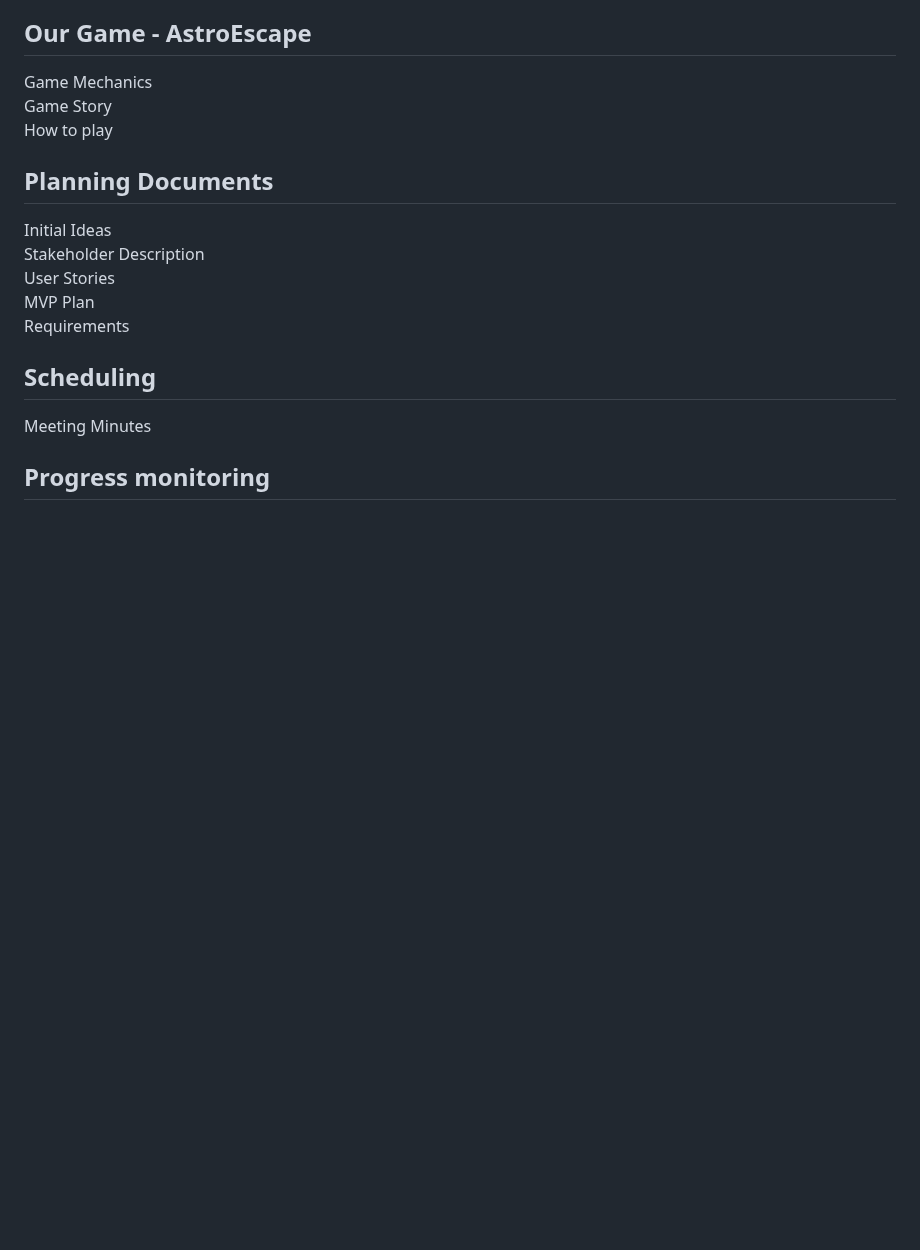
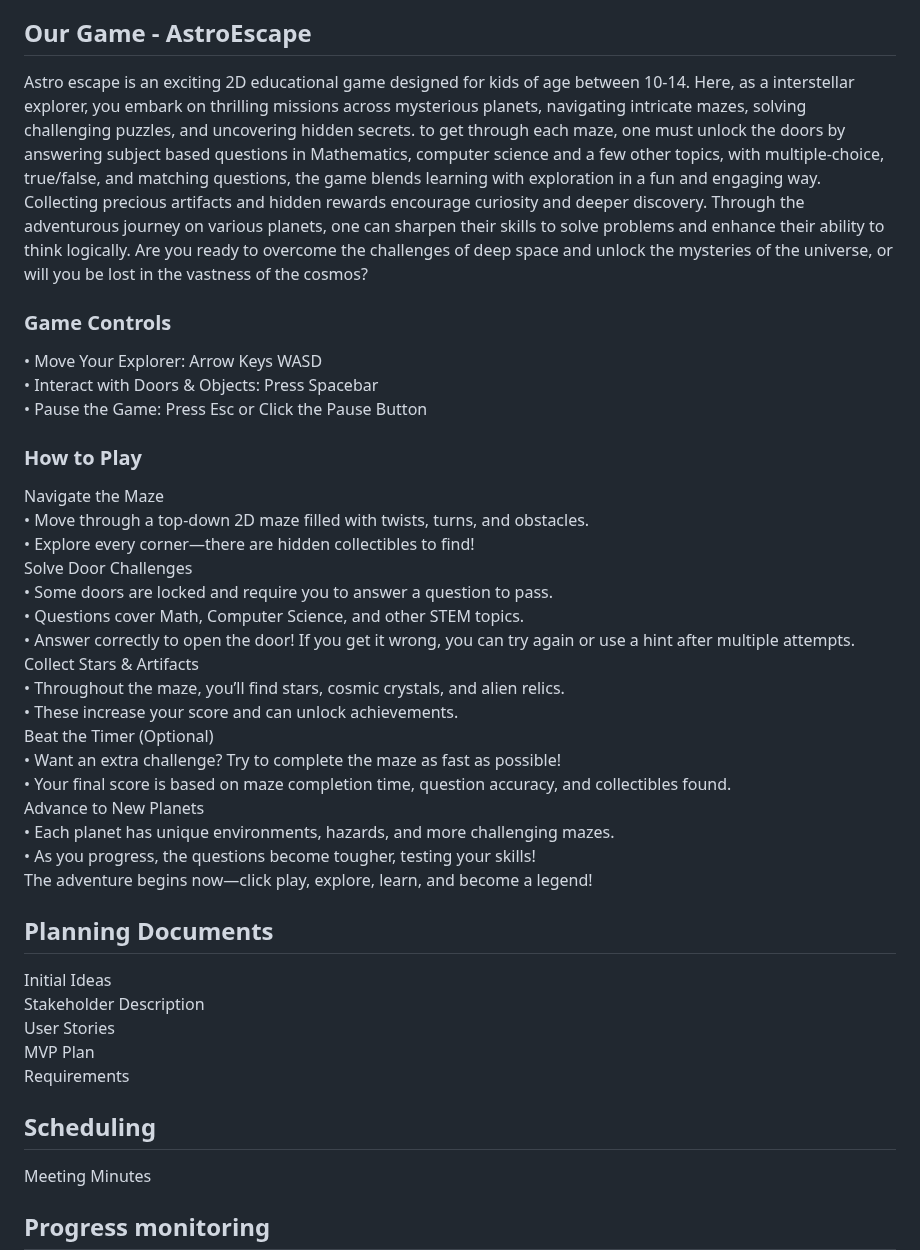
Before and after one commit to ernisk/COMP4024-Team-1, a Markdown page: README.md, the part around the change. Rendered like a GitHub page; blank space fills up the shorter version.

```diff
--- a/README.md
+++ b/README.md
@@ -25,9 +25,31 @@ to use Git, plan your project, and develop it based on use cases and tests. Tota
 should result with a simple playable game at a minimum.
 
 ## Our Game - AstroEscape
-Game Mechanics <br>
-Game Story <br>
-How to play <br>
+Astro escape is an exciting 2D educational game designed for kids of age between 10-14. Here, as a interstellar explorer, you embark on thrilling missions across mysterious planets, navigating intricate mazes, solving challenging puzzles, and uncovering hidden secrets. to get through each maze, one must unlock the doors by answering subject based questions in Mathematics, computer science and a few other topics, with multiple-choice, true/false, and matching questions, the game blends learning with exploration in a fun and engaging way. Collecting precious artifacts and hidden rewards encourage curiosity and deeper discovery. Through the adventurous journey on various planets, one can sharpen their skills to solve problems and enhance their ability to think logically. Are you ready to overcome the challenges of deep space and unlock the mysteries of the universe, or will you be lost in the vastness of the cosmos? <br>
+<h3>Game Controls</h3>
+•	Move Your Explorer: Arrow Keys WASD<br>
+•	Interact with Doors & Objects: Press Spacebar<br>
+•	Pause the Game: Press Esc or Click the Pause Button<br>
+<h3>How to Play</h3>
+Navigate the Maze <br>
+•	Move through a top-down 2D maze filled with twists, turns, and obstacles.<br>
+•	Explore every corner—there are hidden collectibles to find!<br>
+Solve Door Challenges<br>
+•	Some doors are locked and require you to answer a question to pass.<br>
+•	Questions cover Math, Computer Science, and other STEM topics.<br>
+•	Answer correctly to open the door! If you get it wrong, you can try again or use a hint after multiple attempts.<br>
+Collect Stars & Artifacts <br>
+•	Throughout the maze, you’ll find stars, cosmic crystals, and alien relics.<br>
+•	These increase your score and can unlock achievements.<br>
+Beat the Timer (Optional) <br>
+•	Want an extra challenge? Try to complete the maze as fast as possible!<br>
+•	Your final score is based on maze completion time, question accuracy, and collectibles found.<br>
+Advance to New Planets <br>
+•	Each planet has unique environments, hazards, and more challenging mazes.<br>
+•	As you progress, the questions become tougher, testing your skills! <br>
+
+The adventure begins now—click play, explore, learn, and become a legend!
+
 
 ## Planning Documents
 Initial Ideas <br>
```
